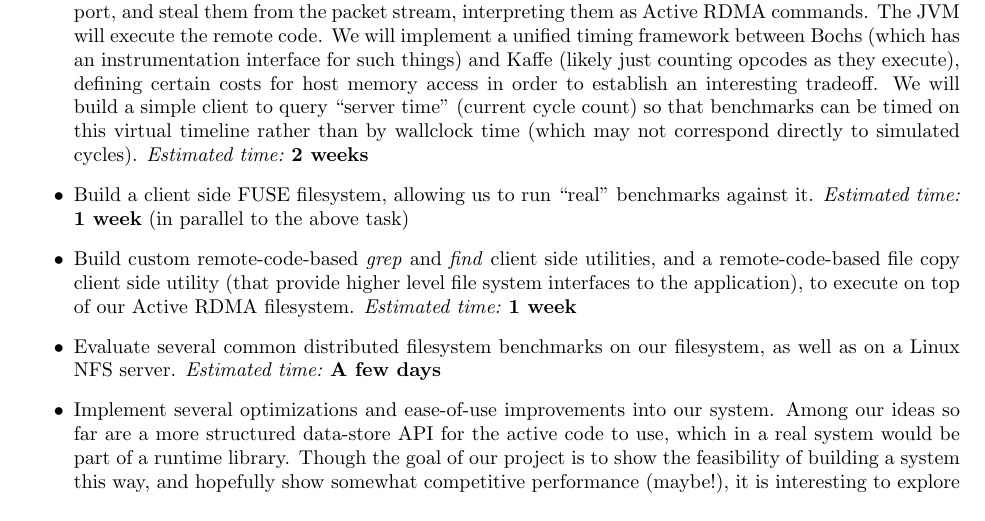
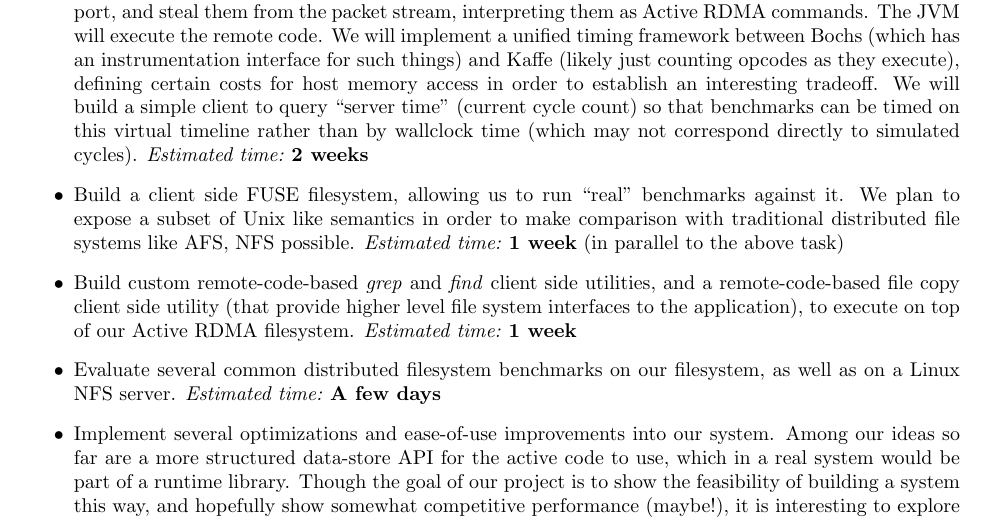
Before and after one commit to madananshul/ActiveRDMA, a LaTeX document (doc/interim/interim.tex): part of page 3 of 4, cut so that both start at the same text. Compiled offline with pdfLaTeX.

Commit message:
Updated interim report plan

```diff
--- a/doc/interim/interim.tex
+++ b/doc/interim/interim.tex
@@ -191,8 +191,10 @@ By the end of the semester, we plan to do the following:
   cycles). \emph{Estimated time:}~\textbf{2 weeks}
 
 \item Build a client side FUSE filesystem, allowing us to run
-  ``real'' benchmarks against it. \emph{Estimated time:
-  }~\textbf{1 week} (in parallel to the above task)
+  ``real'' benchmarks against it. We plan to expose a subset
+  of Unix like semantics in order to make comparison with
+  traditional distributed file systems like AFS, NFS possible.
+  \emph{Estimated time:}~\textbf{1 week} (in parallel to the above task)
 
 \item Build custom remote-code-based \emph{grep} and \emph{find}
   client side utilities, and a remote-code-based file copy client
```
